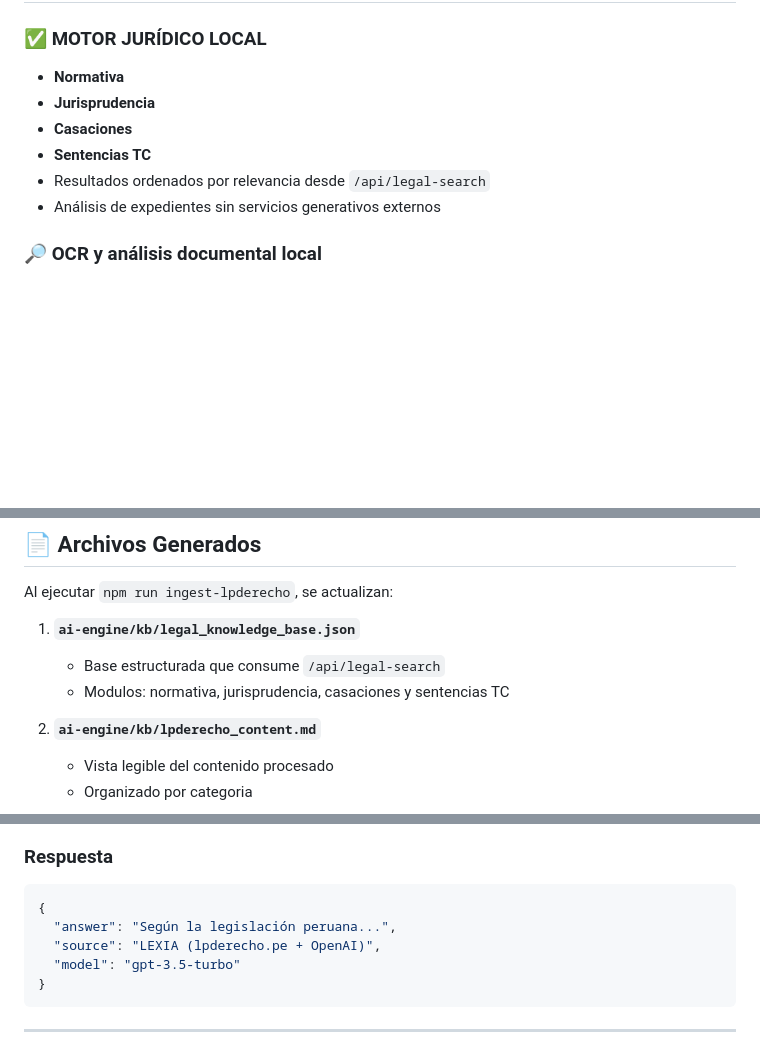
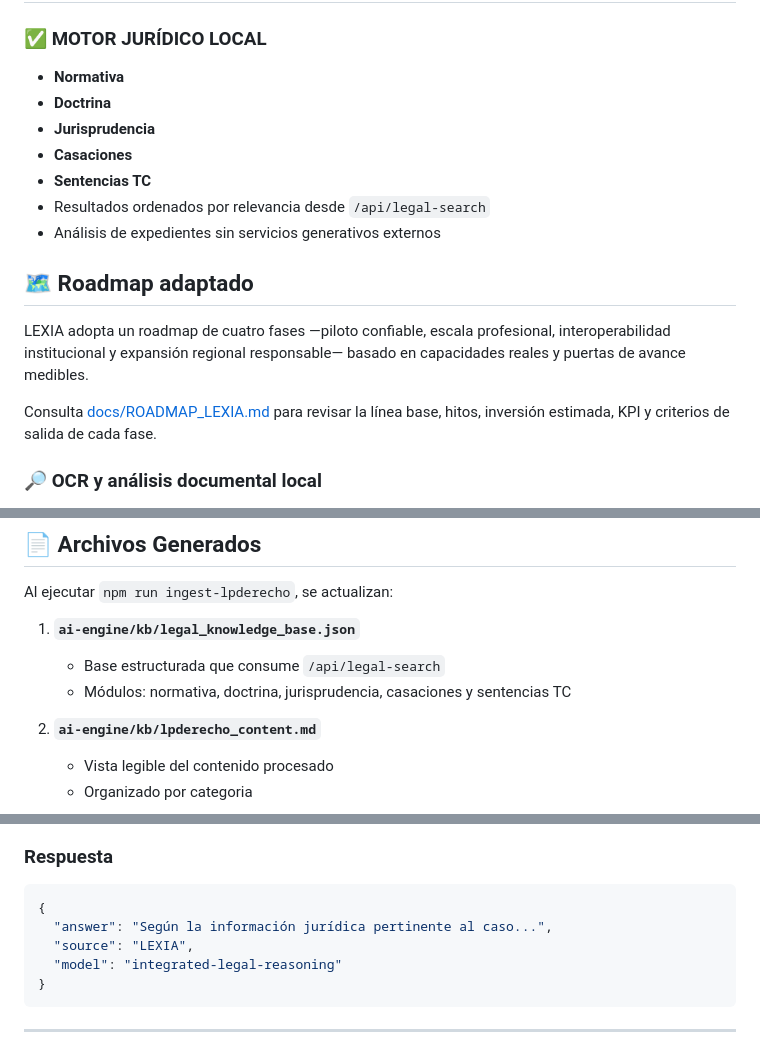
Before and after one commit to kemenyrojas-cyber/chatbot, a Markdown page: README.md, 3 parts joined by grey strips. Rendered like a GitHub page; blank space fills up the shorter version.

Commit message:
Adapt institutional roadmap to LEXIA

````diff
--- a/README.md
+++ b/README.md
@@ -7,11 +7,18 @@
 
 ### ✅ MOTOR JURÍDICO LOCAL
 - **Normativa**
+- **Doctrina**
 - **Jurisprudencia**
 - **Casaciones**
 - **Sentencias TC**
 - Resultados ordenados por relevancia desde `/api/legal-search`
 - Análisis de expedientes sin servicios generativos externos
+
+## 🗺️ Roadmap adaptado
+
+LEXIA adopta un roadmap de cuatro fases —piloto confiable, escala profesional, interoperabilidad institucional y expansión regional responsable— basado en capacidades reales y puertas de avance medibles.
+
+Consulta [docs/ROADMAP_LEXIA.md](docs/ROADMAP_LEXIA.md) para revisar la línea base, hitos, inversión estimada, KPI y criterios de salida de cada fase.
 
 ### 🔎 OCR y análisis documental local
 - Poppler convierte PDFs escaneados en imágenes por lotes
@@ -168,7 +175,7 @@ Al ejecutar `npm run ingest-lpderecho`, se actualizan:
 
 1. **`ai-engine/kb/legal_knowledge_base.json`**
    - Base estructurada que consume `/api/legal-search`
-   - Modulos: normativa, jurisprudencia, casaciones y sentencias TC
+   - Módulos: normativa, doctrina, jurisprudencia, casaciones y sentencias TC
 
 2. **`ai-engine/kb/lpderecho_content.md`**
    - Vista legible del contenido procesado
@@ -238,9 +245,9 @@ curl -X POST http://localhost:3000/api/legal-search \
 ### Respuesta
 ```json
 {
-  "answer": "Según la legislación peruana...",
-  "source": "LEXIA (lpderecho.pe + OpenAI)",
-  "model": "gpt-3.5-turbo"
+  "answer": "Según la información jurídica pertinente al caso...",
+  "source": "LEXIA",
+  "model": "integrated-legal-reasoning"
 }
 ```
 
````
Also changed, not shown: docs/ROADMAP_LEXIA.md (added, +196 -0 lines).
